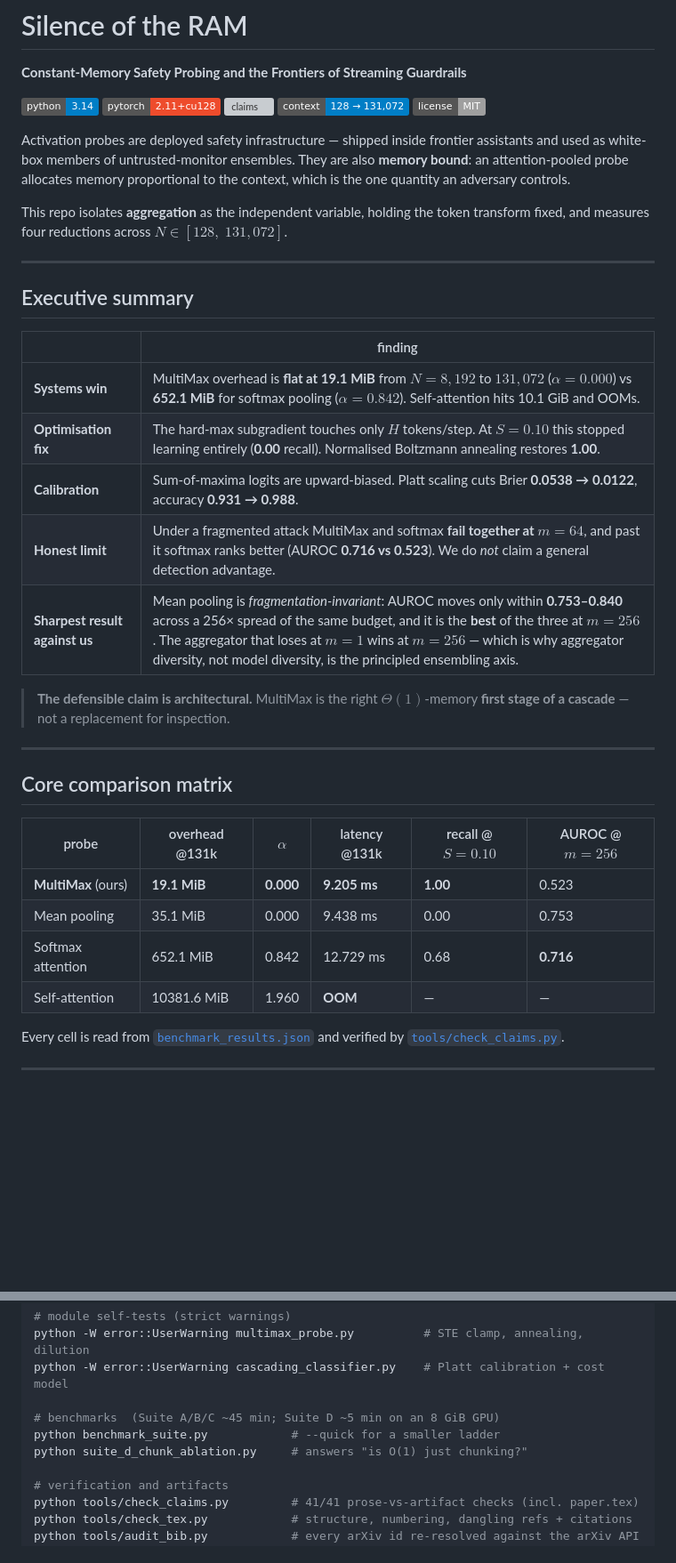
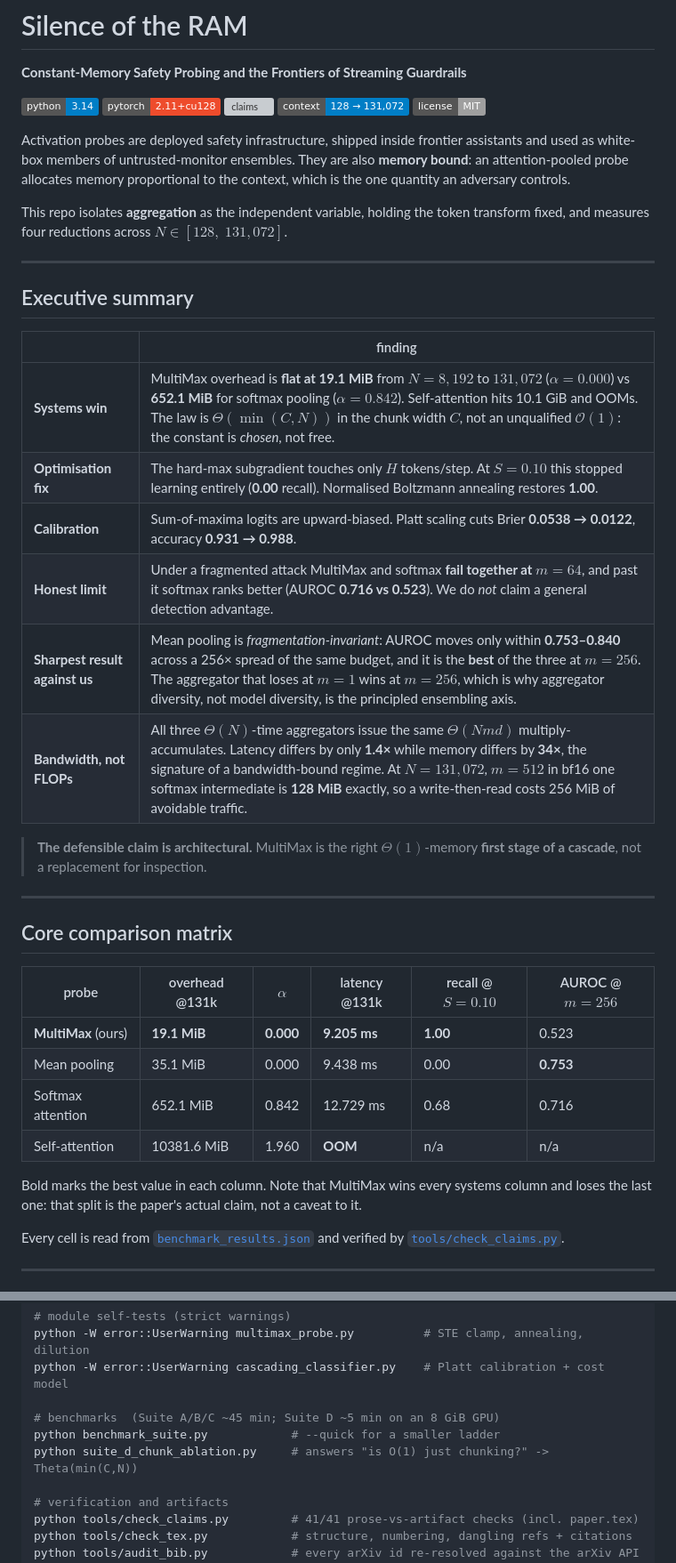
Before and after one commit to ShreyasVR2545/probe_architecture_mechanics, a Markdown page: README.md, 2 parts joined by grey strips. Shown at 89% size. Drawn GitHub-style; badges without logos; blank space fills up the shorter version; grey boxes are pictures that could not be loaded.

```diff
--- a/README.md
+++ b/README.md
@@ -8,7 +8,7 @@
 ![context](https://img.shields.io/badge/context-128%20→%20131%2C072-informational)
 ![license](https://img.shields.io/badge/license-MIT-lightgrey)
 
-Activation probes are deployed safety infrastructure — shipped inside frontier assistants
+Activation probes are deployed safety infrastructure, shipped inside frontier assistants
 and used as white-box members of untrusted-monitor ensembles. They are also **memory
 bound**: an attention-pooled probe allocates memory proportional to the context, which is
 the one quantity an adversary controls.
@@ -22,14 +22,15 @@ transform fixed, and measures four reductions across $N \in [128,\;131{,}072]$.
 
 | | finding |
 |---|---|
-| **Systems win** | MultiMax overhead is **flat at 19.1 MiB** from $N{=}8{,}192$ to $131{,}072$ ($\alpha{=}0.000$) vs **652.1 MiB** for softmax pooling ($\alpha{=}0.842$). Self-attention hits 10.1 GiB and OOMs. |
+| **Systems win** | MultiMax overhead is **flat at 19.1 MiB** from $N{=}8{,}192$ to $131{,}072$ ($\alpha{=}0.000$) vs **652.1 MiB** for softmax pooling ($\alpha{=}0.842$). Self-attention hits 10.1 GiB and OOMs. The law is $\Theta(\min(C,N))$ in the chunk width $C$, not an unqualified $\mathcal{O}(1)$: the constant is *chosen*, not free. |
 | **Optimisation fix** | The hard-max subgradient touches only $H$ tokens/step. At $S{=}0.10$ this stopped learning entirely (**0.00** recall). Normalised Boltzmann annealing restores **1.00**. |
 | **Calibration** | Sum-of-maxima logits are upward-biased. Platt scaling cuts Brier **0.0538 → 0.0122**, accuracy **0.931 → 0.988**. |
 | **Honest limit** | Under a fragmented attack MultiMax and softmax **fail together at $m{=}64$**, and past it softmax ranks better (AUROC **0.716 vs 0.523**). We do *not* claim a general detection advantage. |
-| **Sharpest result against us** | Mean pooling is *fragmentation-invariant*: AUROC moves only within **0.753–0.840** across a 256× spread of the same budget, and it is the **best** of the three at $m{=}256$. The aggregator that loses at $m{=}1$ wins at $m{=}256$ — which is why aggregator diversity, not model diversity, is the principled ensembling axis. |
+| **Sharpest result against us** | Mean pooling is *fragmentation-invariant*: AUROC moves only within **0.753–0.840** across a 256× spread of the same budget, and it is the **best** of the three at $m{=}256$. The aggregator that loses at $m{=}1$ wins at $m{=}256$, which is why aggregator diversity, not model diversity, is the principled ensembling axis. |
+| **Bandwidth, not FLOPs** | All three $\Theta(N)$-time aggregators issue the same $\Theta(Nmd)$ multiply-accumulates. Latency differs by only **1.4×** while memory differs by **34×**, the signature of a bandwidth-bound regime. At $N{=}131{,}072$, $m{=}512$ in bf16 one softmax intermediate is **128 MiB** exactly, so a write-then-read costs 256 MiB of avoidable traffic. |
 
 > **The defensible claim is architectural.** MultiMax is the right $\Theta(1)$-memory
-> **first stage of a cascade** — not a replacement for inspection.
+> **first stage of a cascade**, not a replacement for inspection.
 
 ---
 
@@ -38,9 +39,12 @@ transform fixed, and measures four reductions across $N \in [128,\;131{,}072]$.
 | probe | overhead @131k | $\alpha$ | latency @131k | recall @ $S{=}0.10$ | AUROC @ $m{=}256$ |
 |---|---|---|---|---|---|
 | **MultiMax** (ours) | **19.1 MiB** | **0.000** | **9.205 ms** | **1.00** | 0.523 |
-| Mean pooling | 35.1 MiB | 0.000 | 9.438 ms | 0.00 | 0.753 |
-| Softmax attention | 652.1 MiB | 0.842 | 12.729 ms | 0.68 | **0.716** |
-| Self-attention | 10381.6 MiB | 1.960 | **OOM** | — | — |
+| Mean pooling | 35.1 MiB | 0.000 | 9.438 ms | 0.00 | **0.753** |
+| Softmax attention | 652.1 MiB | 0.842 | 12.729 ms | 0.68 | 0.716 |
+| Self-attention | 10381.6 MiB | 1.960 | **OOM** | n/a | n/a |
+
+Bold marks the best value in each column. Note that MultiMax wins every systems column and
+loses the last one: that split is the paper's actual claim, not a caveat to it.
 
 Every cell is read from [`benchmark_results.json`](benchmark_results.json) and verified by
 [`tools/check_claims.py`](tools/check_claims.py).
@@ -103,7 +130,7 @@ python -W error::UserWarning cascading_classifier.py    # Platt calibration + co
 
 # benchmarks  (Suite A/B/C ~45 min; Suite D ~5 min on an 8 GiB GPU)
 python benchmark_suite.py            # --quick for a smaller ladder
-python suite_d_chunk_ablation.py     # answers "is O(1) just chunking?"
+python suite_d_chunk_ablation.py     # answers "is O(1) just chunking?" -> Theta(min(C,N))
 
 # verification and artifacts
 python tools/check_claims.py         # 41/41 prose-vs-artifact checks (incl. paper.tex)
```
Also changed, not shown: other parts of README.md (+33 -10 lines).
